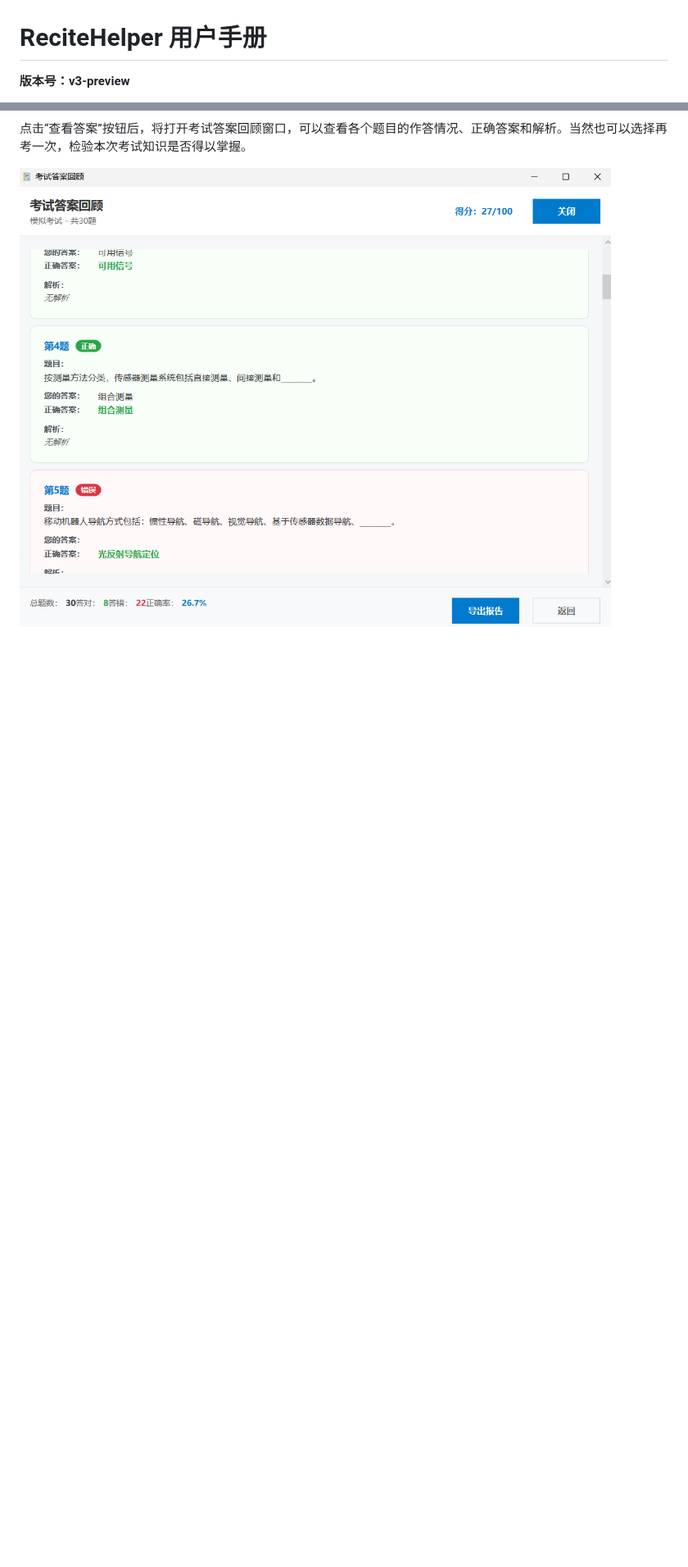
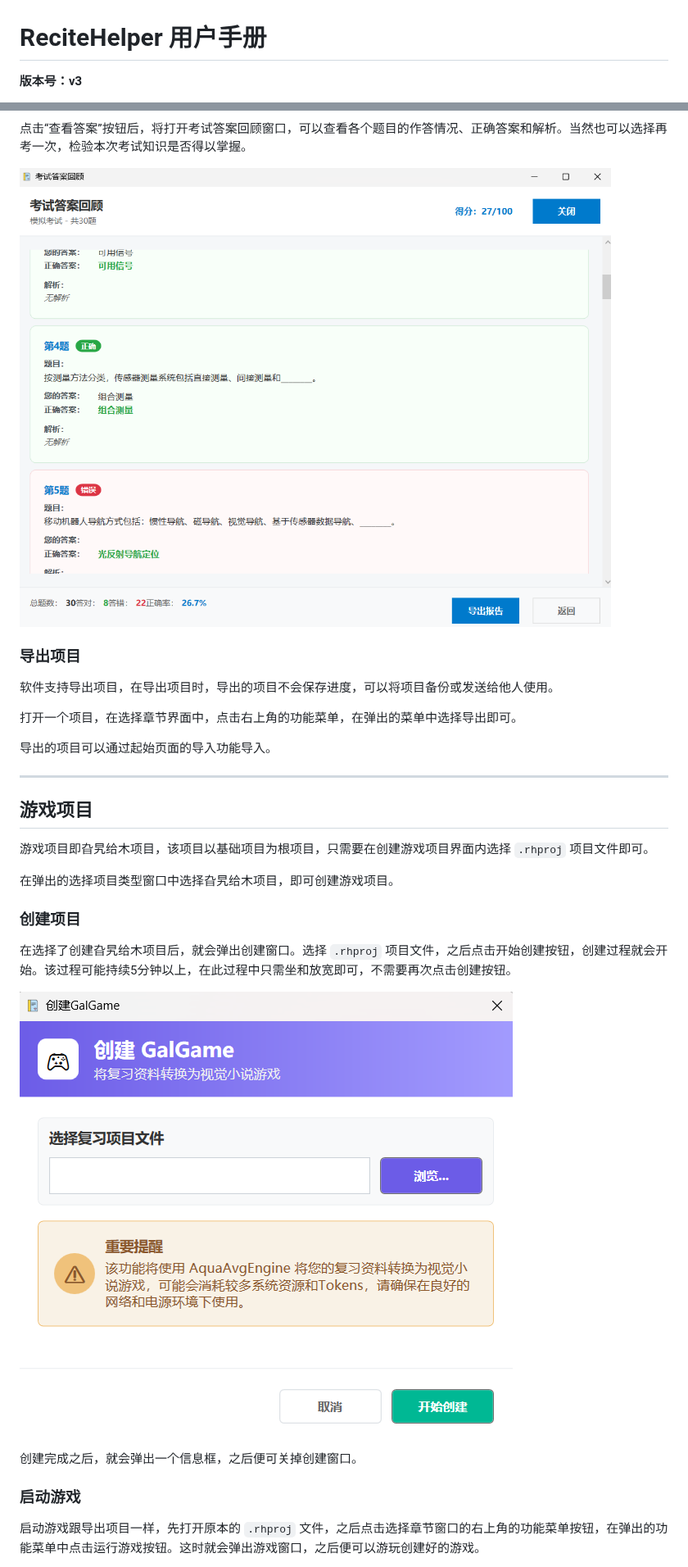
Before and after one commit to ArabidopsisDev/ReciteHelper, a Markdown page: Docs/manual-cn.md, 2 parts joined by grey strips. Shown at 82% size. Rendered like a GitHub page; pictures changed too: Docs/Resources/10-create-galgame.png (added); blank space fills up the shorter version.

```diff
--- a/Docs/manual-cn.md
+++ b/Docs/manual-cn.md
@@ -1,4 +1,4 @@
 # ReciteHelper 用户手册
 
-**版本号：v3-preview**
+**版本号：v3**
 
@@ -78,3 +86,31 @@ ReciteHelper 是一款AI驱动的、旨在帮助用户高效记忆和复习知
 
 ![07](Resources/07-simulate-review.png)
 
+### 导出项目
+
+软件支持导出项目，在导出项目时，导出的项目不会保存进度，可以将项目备份或发送给他人使用。
+
+打开一个项目，在选择章节界面中，点击右上角的功能菜单，在弹出的菜单中选择导出即可。
+
+导出的项目可以通过起始页面的导入功能导入。
+
+---
+
+## 游戏项目
+
+游戏项目即旮旯给木项目，该项目以基础项目为根项目，只需要在创建游戏项目界面内选择 `.rhproj` 项目文件即可。
+
+在弹出的选择项目类型窗口中选择旮旯给木项目，即可创建游戏项目。
+
+### 创建项目
+
+在选择了创建旮旯给木项目后，就会弹出创建窗口。选择 `.rhproj` 项目文件，之后点击开始创建按钮，创建过程就会开始。该过程可能持续5分钟以上，在此过程中只需坐和放宽即可，不需要再次点击创建按钮。
+
+![10](Resources/10-create-galgame.png)
+
+创建完成之后，就会弹出一个信息框，之后便可关掉创建窗口。
+
+### 启动游戏
+
+启动游戏跟导出项目一样，先打开原本的 `.rhproj` 文件，之后点击选择章节窗口的右上角的功能菜单按钮，在弹出的功能菜单中点击运行游戏按钮。这时就会弹出游戏窗口，之后便可以游玩创建好的游戏。
+
```
Also changed, not shown: other parts of Docs/manual-cn.md (+21 -8 lines), Docs/Resources/09-choose-classic.png (added), 1 other file.
